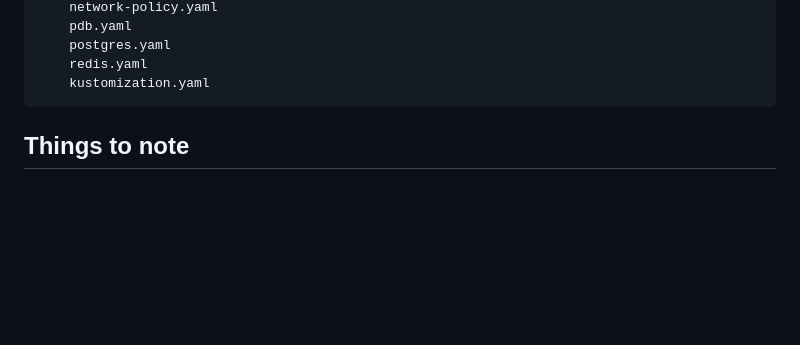
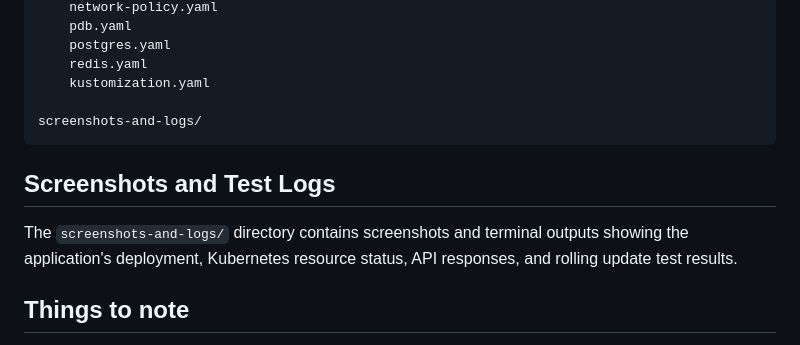
Before and after one commit to holuwateemeeleyin/resilient-k8s-app, a Markdown page: README.md, the part around the change. Drawn GitHub-style; blank space fills up the shorter version.

Commit message:
Update README.md with screenshots and test logs

````diff
--- a/README.md
+++ b/README.md
@@ -135,7 +135,13 @@ k8s/
     postgres.yaml
     redis.yaml
     kustomization.yaml
+
+screenshots-and-logs/
 ```
+
+## Screenshots and Test Logs
+
+The `screenshots-and-logs/` directory contains screenshots and terminal outputs showing the application's deployment, Kubernetes resource status, API responses, and rolling update test results.
 
 ## Things to note
 
````
